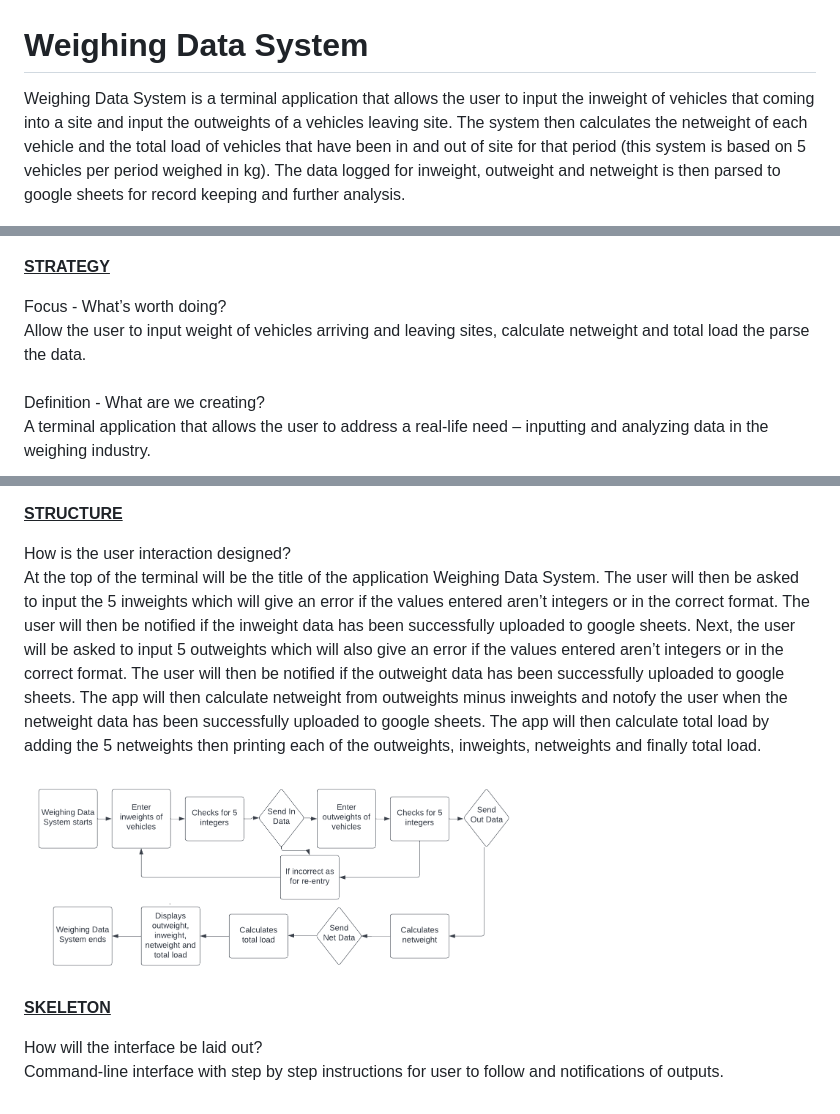
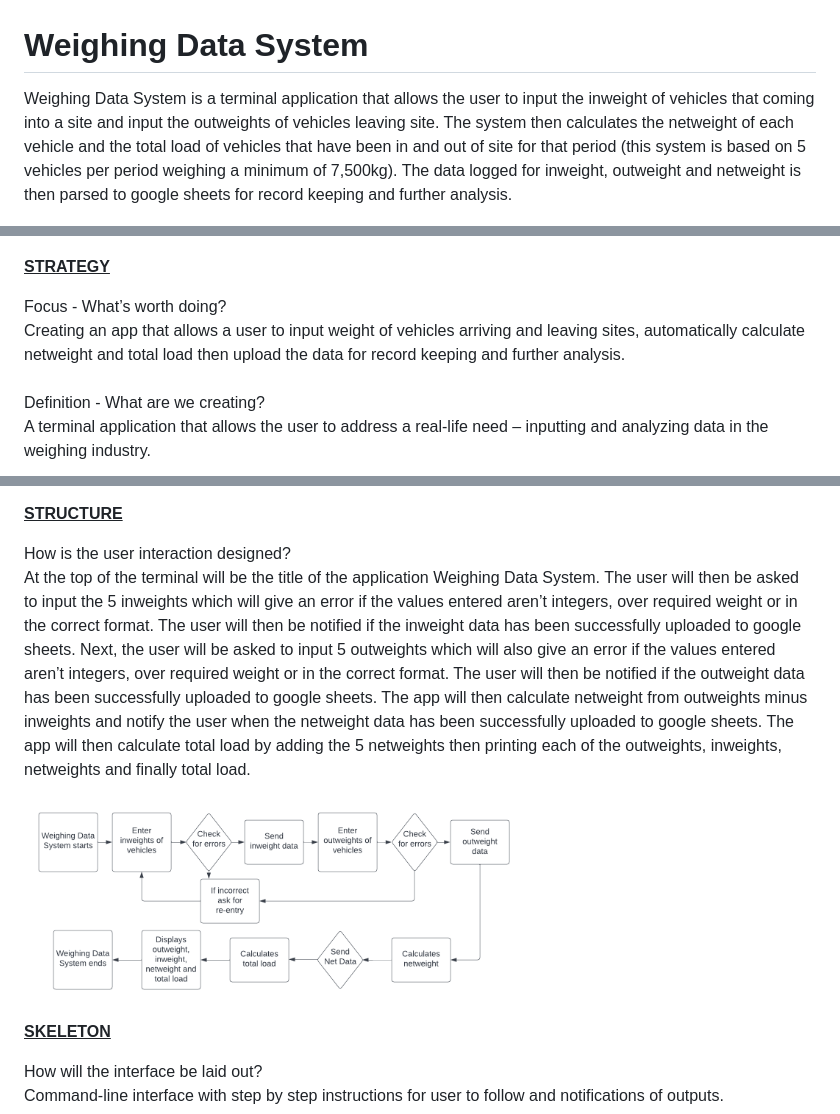
Before and after one commit to BFO1715/weighing_data_system, a Markdown page: README.md, 3 parts joined by grey strips. GitHub-like rendering; pictures changed too: assets/images/process_flowchart.png.

Commit message:
Making instructions clearer i.e. => 7,500kg

```diff
--- a/README.md
+++ b/README.md
@@ -1,6 +1,6 @@
 # Weighing Data System
 
-Weighing Data System is a terminal application that allows the user to input the inweight of vehicles that coming into a site and input the outweights of a vehicles leaving site. The system then calculates the netweight of each vehicle and the total load of vehicles that have been in and out of site for that period (this system is based on 5 vehicles per period weighed in kg). The data logged for inweight, outweight and netweight is then parsed to google sheets for record keeping and further analysis.
+Weighing Data System is a terminal application that allows the user to input the inweight of vehicles that coming into a site and input the outweights of vehicles leaving site. The system then calculates the netweight of each vehicle and the total load of vehicles that have been in and out of site for that period (this system is based on 5 vehicles per period weighing a minimum of 7,500kg). The data logged for inweight, outweight and netweight is then parsed to google sheets for record keeping and further analysis.
 
 <img src="assets/images/app_multi_device.png" alt="App Multi Device" width="405" height="250"><br>
 <img src="assets/images/inweight_data.png" alt="Inweight Data" width="135" height="175"><img src="assets/images/outweight_data.png" alt="Outweight Data" width="135" height="175"><img src="assets/images/netweight_data.png" alt="Netweight Data" width="135" height="175">
@@ -8,7 +8,7 @@ Weighing Data System is a terminal application that allows the user to input the
 <strong><u>STRATEGY</u></strong>
 
 Focus - What’s worth doing?<br>
-Allow the user to input weight of vehicles arriving and leaving sites, calculate netweight and total load the parse the data.<br><br>
+Creating an app that allows a user to input weight of vehicles arriving and leaving sites, automatically calculate netweight and total load then upload the data for record keeping and further analysis.<br><br>
 Definition - What are we creating?<br>
 A terminal application that allows the user to address a real-life need – inputting and analyzing data in the weighing industry.<br><br>
 Value - What value does it provide?<br>
@@ -22,7 +22,7 @@ There will be two input requests for the user asking for 5 inweights as the vehi
 <strong><u>STRUCTURE</u></strong>
 
 How is the user interaction designed?<br>
-At the top of the terminal will be the title of the application Weighing Data System. The user will then be asked to input the 5 inweights which will give an error if the values entered aren’t integers or in the correct format. The user will then be notified if the inweight data has been successfully uploaded to google sheets. Next, the user will be asked to input 5 outweights which will also give an error if the values entered aren’t integers or in the correct format. The user will then be notified if the outweight data has been successfully uploaded to google sheets. The app will then calculate netweight from outweights minus inweights and notofy the user when the netweight data has been successfully uploaded to google sheets. The app will then calculate total load by adding the 5 netweights then printing each of the outweights, inweights, netweights and finally total load.
+At the top of the terminal will be the title of the application Weighing Data System. The user will then be asked to input the 5 inweights which will give an error if the values entered aren’t integers, over required weight or in the correct format. The user will then be notified if the inweight data has been successfully uploaded to google sheets. Next, the user will be asked to input 5 outweights which will also give an error if the values entered aren’t integers, over required weight or in the correct format. The user will then be notified if the outweight data has been successfully uploaded to google sheets. The app will then calculate netweight from outweights minus inweights and notify the user when the netweight data has been successfully uploaded to google sheets. The app will then calculate total load by adding the 5 netweights then printing each of the outweights, inweights, netweights and finally total load.
 
 <img src="assets/images/process_flowchart.png" alt="Process Flowchart" width="500" height="200"><br>
 
```
Also changed, not shown: 1 other file.
